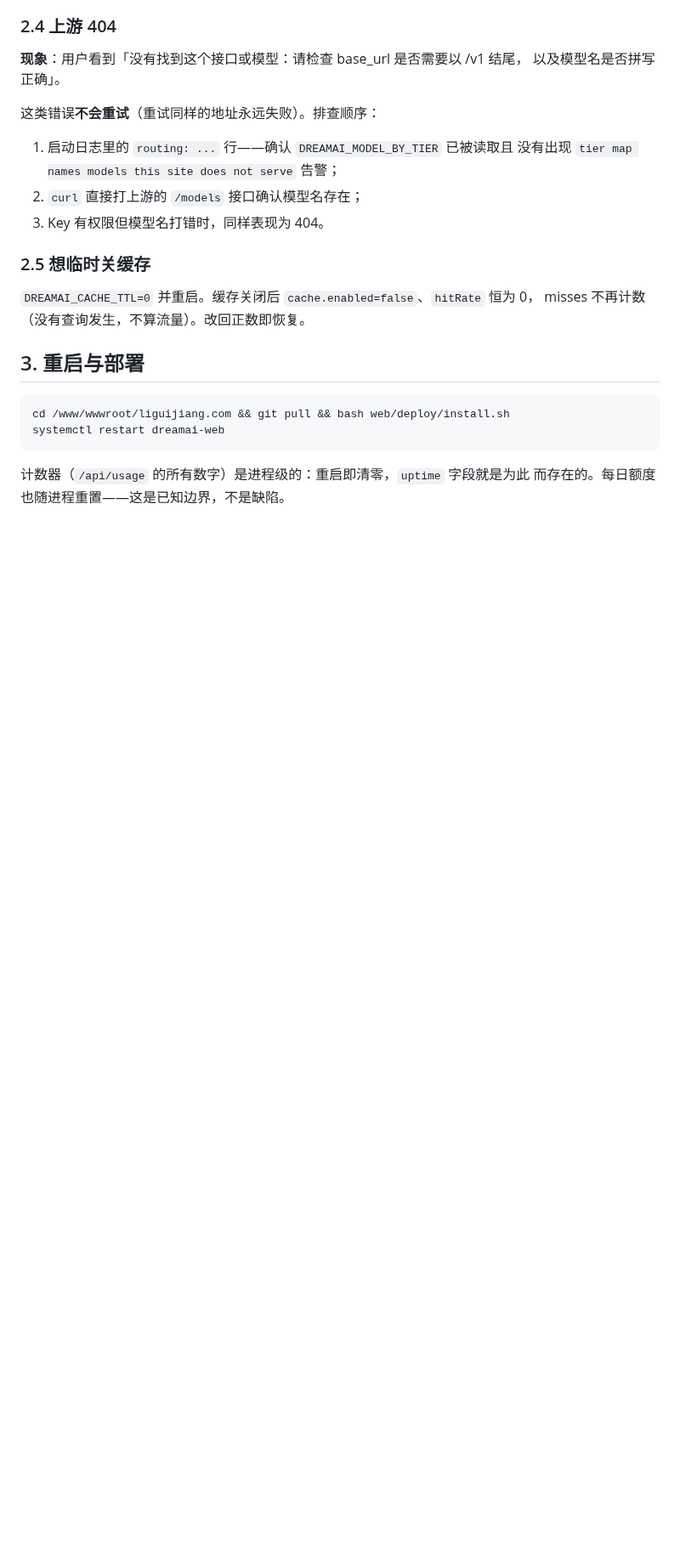
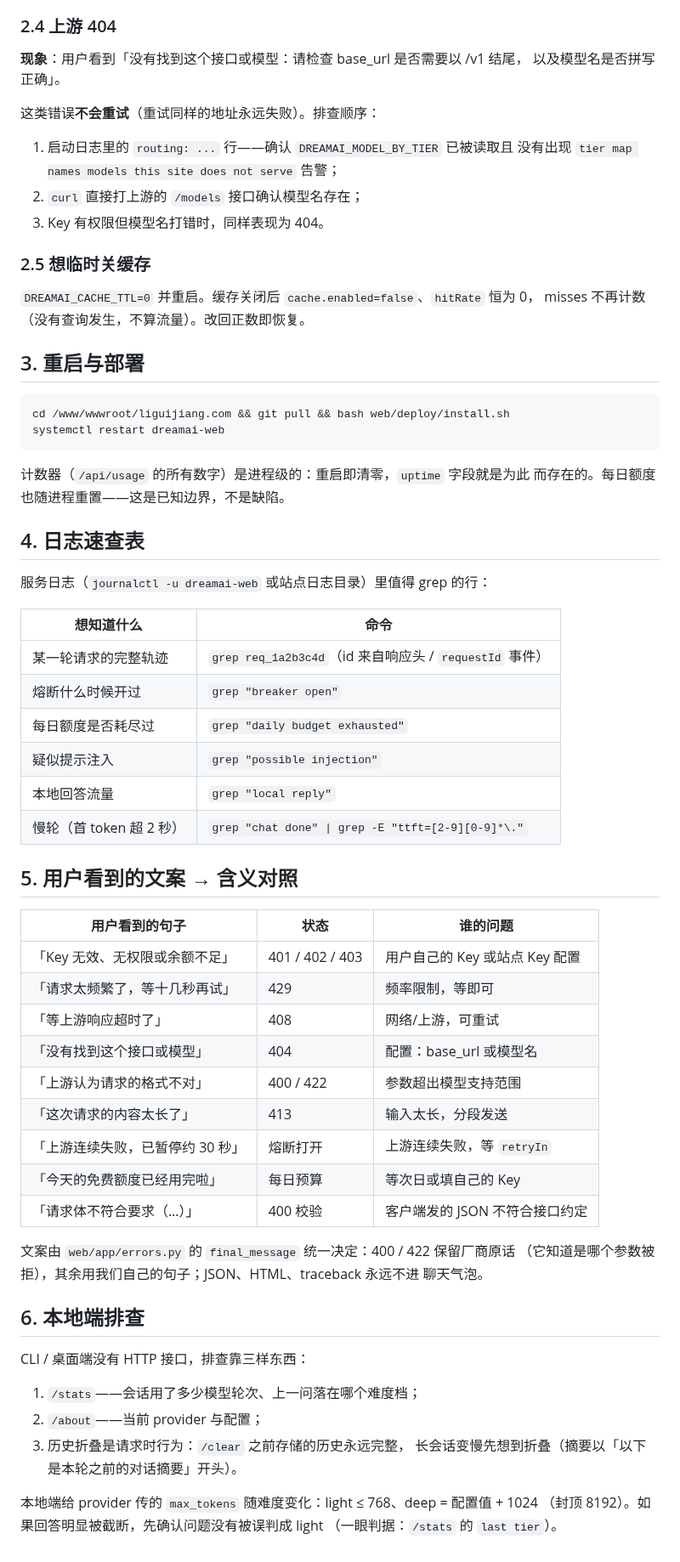
Before and after one commit to Li-Guijiang/DreamAI, a Markdown page: docs/OPERATIONS.md, the part around the change. Shown at 85% size. Drawn GitHub-style; blank space fills up the shorter version.

Commit message:
docs(operations): the grep table and the wording map
Half of an operator's job is matching a sentence a user pasted to a status code,
and the other half is knowing which grep finds the turn. Both halves are now
tables; the local section covers what the CLI can answer without HTTP.

```diff
--- a/docs/OPERATIONS.md
+++ b/docs/OPERATIONS.md
@@ -102,3 +102,47 @@ systemctl restart dreamai-web
 
 计数器（`/api/usage` 的所有数字）是进程级的：重启即清零，`uptime` 字段就是为此
 而存在的。每日额度也随进程重置——这是已知边界，不是缺陷。
+
+## 4. 日志速查表
+
+服务日志（`journalctl -u dreamai-web` 或站点日志目录）里值得 grep 的行：
+
+| 想知道什么 | 命令 |
+|---|---|
+| 某一轮请求的完整轨迹 | `grep req_1a2b3c4d`（id 来自响应头 / `requestId` 事件） |
+| 熔断什么时候开过 | `grep "breaker open"` |
+| 每日额度是否耗尽过 | `grep "daily budget exhausted"` |
+| 疑似提示注入 | `grep "possible injection"` |
+| 本地回答流量 | `grep "local reply"` |
+| 慢轮（首 token 超 2 秒） | `grep "chat done" \| grep -E "ttft=[2-9][0-9]*\."` |
+
+## 5. 用户看到的文案 → 含义对照
+
+| 用户看到的句子 | 状态 | 谁的问题 |
+|---|---|---|
+| 「Key 无效、无权限或余额不足」 | 401 / 402 / 403 | 用户自己的 Key 或站点 Key 配置 |
+| 「请求太频繁了，等十几秒再试」 | 429 | 频率限制，等即可 |
+| 「等上游响应超时了」 | 408 | 网络/上游，可重试 |
+| 「没有找到这个接口或模型」 | 404 | 配置：base_url 或模型名 |
+| 「上游认为请求的格式不对」 | 400 / 422 | 参数超出模型支持范围 |
+| 「这次请求的内容太长了」 | 413 | 输入太长，分段发送 |
+| 「上游连续失败，已暂停约 30 秒」 | 熔断打开 | 上游连续失败，等 `retryIn` |
+| 「今天的免费额度已经用完啦」 | 每日预算 | 等次日或填自己的 Key |
+| 「请求体不符合要求（…）」 | 400 校验 | 客户端发的 JSON 不符合接口约定 |
+
+文案由 `web/app/errors.py` 的 `final_message` 统一决定：400 / 422 保留厂商原话
+（它知道是哪个参数被拒），其余用我们自己的句子；JSON、HTML、traceback 永远不进
+聊天气泡。
+
+## 6. 本地端排查
+
+CLI / 桌面端没有 HTTP 接口，排查靠三样东西：
+
+1. `/stats`——会话用了多少模型轮次、上一问落在哪个难度档；
+2. `/about`——当前 provider 与配置；
+3. 历史折叠是请求时行为：`/clear` 之前存储的历史永远完整，
+   长会话变慢先想到折叠（摘要以「以下是本轮之前的对话摘要」开头）。
+
+本地端给 provider 传的 `max_tokens` 随难度变化：light ≤ 768、deep = 配置值 + 1024
+（封顶 8192）。如果回答明显被截断，先确认问题没有被误判成 light
+（一眼判据：`/stats` 的 `last tier`）。
```
